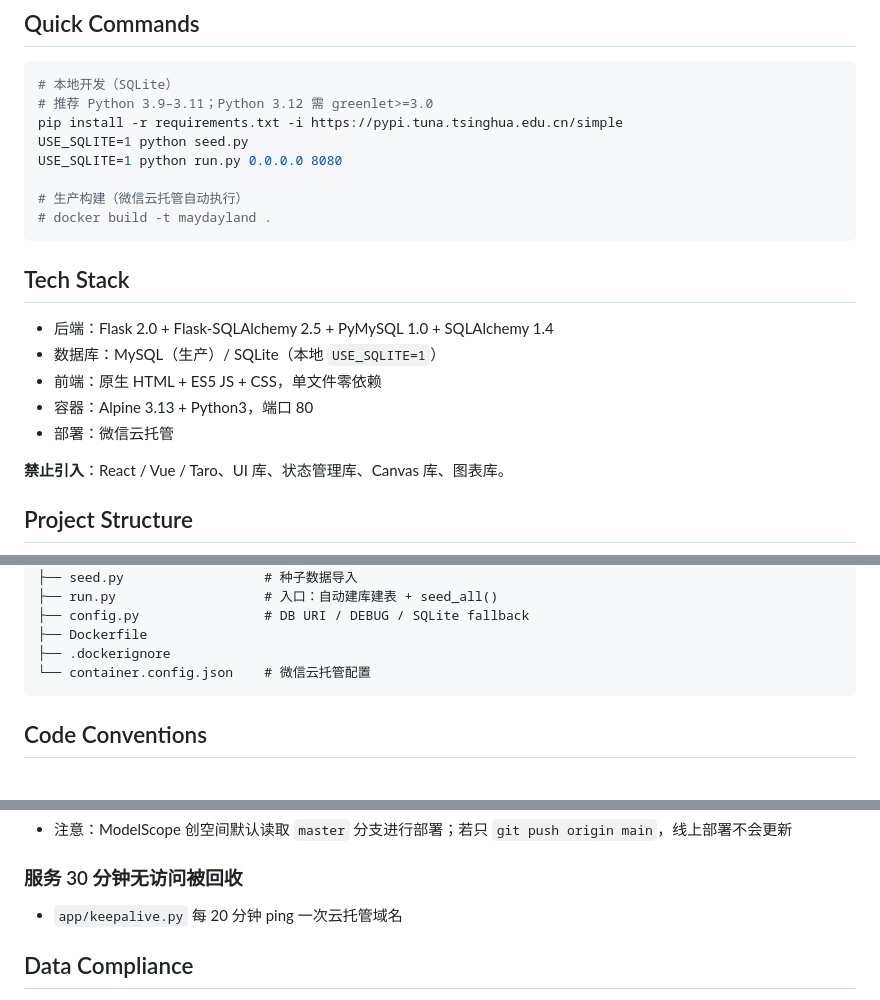
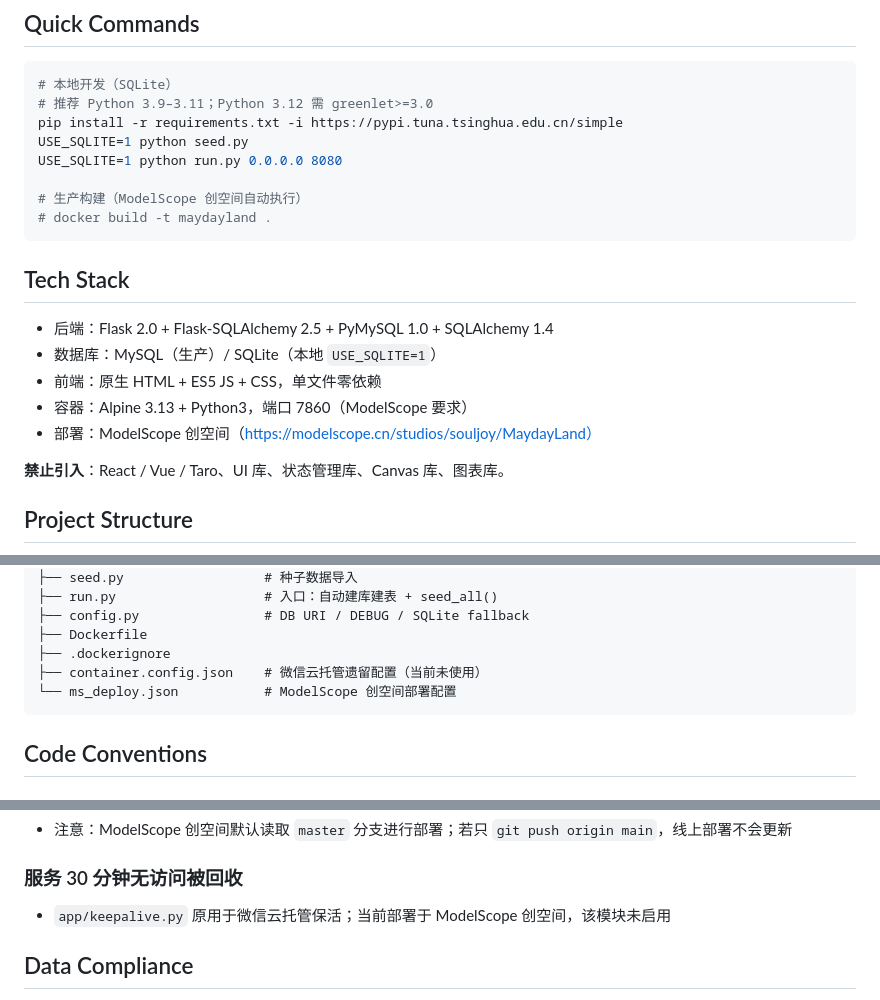
Before and after one commit to xiaoyesoso/MaydayLand, a Markdown page: AGENTS.md, 3 parts joined by grey strips. Drawn GitHub-style.

````diff
--- a/AGENTS.md
+++ b/AGENTS.md
@@ -20,7 +20,7 @@ pip install -r requirements.txt -i https://pypi.tuna.tsinghua.edu.cn/simple
 USE_SQLITE=1 python seed.py
 USE_SQLITE=1 python run.py 0.0.0.0 8080
 
-# 生产构建（微信云托管自动执行）
+# 生产构建（ModelScope 创空间自动执行）
 # docker build -t maydayland .
 ```
 
@@ -29,8 +29,8 @@ USE_SQLITE=1 python run.py 0.0.0.0 8080
 - 后端：Flask 2.0 + Flask-SQLAlchemy 2.5 + PyMySQL 1.0 + SQLAlchemy 1.4
 - 数据库：MySQL（生产）/ SQLite（本地 `USE_SQLITE=1`）
 - 前端：原生 HTML + ES5 JS + CSS，单文件零依赖
-- 容器：Alpine 3.13 + Python3，端口 80
-- 部署：微信云托管
+- 容器：Alpine 3.13 + Python3，端口 7860（ModelScope 要求）
+- 部署：ModelScope 创空间（https://modelscope.cn/studios/souljoy/MaydayLand）
 
 **禁止引入**：React / Vue / Taro、UI 库、状态管理库、Canvas 库、图表库。
 
@@ -55,7 +55,8 @@ MaydayLand/
 ├── config.py                # DB URI / DEBUG / SQLite fallback
 ├── Dockerfile
 ├── .dockerignore
-└── container.config.json    # 微信云托管配置
+├── container.config.json    # 微信云托管遗留配置（当前未使用）
+└── ms_deploy.json           # ModelScope 创空间部署配置
 ```
 
 ## Code Conventions
@@ -128,7 +129,7 @@ MaydayLand/
 - 注意：ModelScope 创空间默认读取 `master` 分支进行部署；若只 `git push origin main`，线上部署不会更新
 
 ### 服务 30 分钟无访问被回收
-- `app/keepalive.py` 每 20 分钟 ping 一次云托管域名
+- `app/keepalive.py` 原用于微信云托管保活；当前部署于 ModelScope 创空间，该模块未启用
 
 ## Data Compliance
 
````
Also changed, not shown: README.md (+13 -10 lines).
